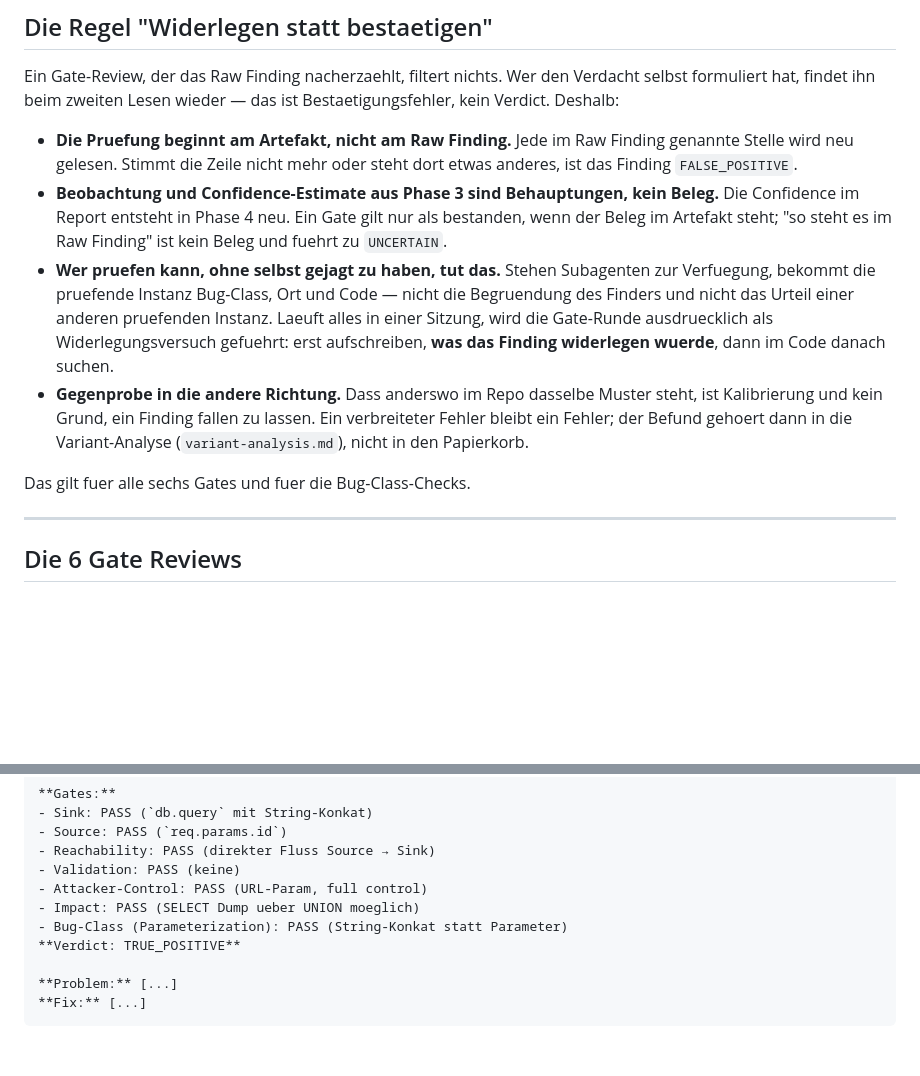
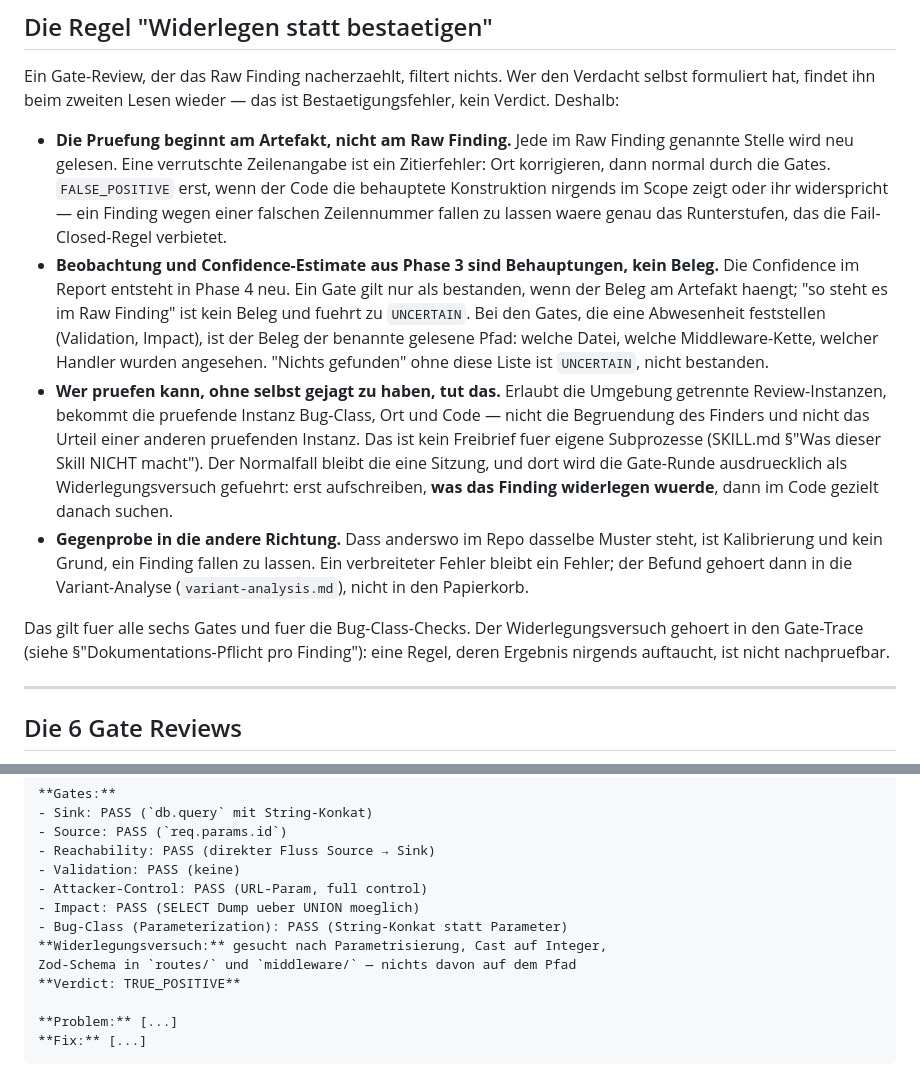
Before and after one commit to GodModeAI2025/breachguard, a Markdown page: breachguard/references/fp-verification.md, 2 parts joined by grey strips. GitHub-like rendering; blank space fills up the shorter version.

Commit message:
Review: Widerlegungsregel entscheidbar machen und Quelle richtigstellen
Drei Stellen der neuen Regel waren so nicht reproduzierbar anwendbar.

1. "Stimmt die Zeile nicht mehr, ist das Finding FALSE_POSITIVE" war zu
   hart und produziert False Negatives: eine verrutschte Zeilennummer ist
   ein Zitierfehler, kein Gegenbeweis. Durchgespielt an einem Path
   Traversal, dessen Sink sechs Zeilen weiter unten unveraendert steht —
   die alte Fassung haette ihn verworfen, und laut §Auto-Ticket-Creation
   waere er nicht einmal als Issue vorgeschlagen worden. Das ist genau das
   Runterstufen, das die Fail-Closed-Regel verbietet. Jetzt: Ort
   korrigieren und normal durch die Gates; FALSE_POSITIVE erst, wenn die
   behauptete Konstruktion nirgends im Scope steht oder der Code ihr
   widerspricht.

2. "Ein Gate gilt nur als bestanden, wenn der Beleg im Artefakt steht"
   ist bei Gate 4 und Gate 6 nicht erfuellbar — dort heisst bestanden,
   dass *keine* Validierung und *kein* blosser Defense-in-Depth-Bypass
   gefunden wurde. Woertlich gelesen waere jedes Finding UNCERTAIN
   geworden und der Audit an der eigenen 40-Prozent-Schwelle gescheitert.
   Fuer diese Gates ist der Beleg jetzt der benannte gelesene Pfad.

3. "Stehen Subagenten zur Verfuegung" laesst sich als Erlaubnis fuer
   eigene Subprozesse lesen und widerspricht dann SKILL.md §"Was dieser
   Skill NICHT macht". Als getrennte Review-Instanzen formuliert, mit
   Verweis auf die Grenze und der einen Sitzung als Normalfall.

Dazu die eigentliche Operationalisierung: der Widerlegungsversuch gehoert
in den Gate-Trace. Eine Regel, deren Ergebnis in keinem Report auftaucht,
ist nicht nachpruefbar. Das Markdown-Template der Auditor-Rolle bekommt
die Zeile; das YAML-Schema breachguard.finding bleibt bei 1.0.

Quelle richtiggestellt: Die Idee stammt aus cloudflare/security-audit-skill
(MIT, 17k Sterne, Commit im Fenster am 2026-09-14), nicht aus
schumannx/security-audit-skill — das ist eine Kopie davon vom 2026-09-17
(Commit-Historie von literally-dan, gemergte PRs aus cloudflare/).

Co-Authored-By: Claude Opus 5 (1M context) <noreply@anthropic.com>

```diff
--- a/breachguard/references/fp-verification.md
+++ b/breachguard/references/fp-verification.md
@@ -30,18 +30,28 @@ Verdacht selbst formuliert hat, findet ihn beim zweiten Lesen wieder —
 das ist Bestaetigungsfehler, kein Verdict. Deshalb:
 
 - **Die Pruefung beginnt am Artefakt, nicht am Raw Finding.** Jede im Raw
-  Finding genannte Stelle wird neu gelesen. Stimmt die Zeile nicht mehr
-  oder steht dort etwas anderes, ist das Finding `FALSE_POSITIVE`.
+  Finding genannte Stelle wird neu gelesen. Eine verrutschte Zeilenangabe
+  ist ein Zitierfehler: Ort korrigieren, dann normal durch die Gates.
+  `FALSE_POSITIVE` erst, wenn der Code die behauptete Konstruktion
+  nirgends im Scope zeigt oder ihr widerspricht — ein Finding wegen einer
+  falschen Zeilennummer fallen zu lassen waere genau das Runterstufen,
+  das die Fail-Closed-Regel verbietet.
 - **Beobachtung und Confidence-Estimate aus Phase 3 sind Behauptungen,
   kein Beleg.** Die Confidence im Report entsteht in Phase 4 neu. Ein Gate
-  gilt nur als bestanden, wenn der Beleg im Artefakt steht; "so steht es
-  im Raw Finding" ist kein Beleg und fuehrt zu `UNCERTAIN`.
-- **Wer pruefen kann, ohne selbst gejagt zu haben, tut das.** Stehen
-  Subagenten zur Verfuegung, bekommt die pruefende Instanz Bug-Class, Ort
-  und Code — nicht die Begruendung des Finders und nicht das Urteil einer
-  anderen pruefenden Instanz. Laeuft alles in einer Sitzung, wird die
-  Gate-Runde ausdruecklich als Widerlegungsversuch gefuehrt: erst
-  aufschreiben, **was das Finding widerlegen wuerde**, dann im Code danach
+  gilt nur als bestanden, wenn der Beleg am Artefakt haengt; "so steht es
+  im Raw Finding" ist kein Beleg und fuehrt zu `UNCERTAIN`. Bei den Gates,
+  die eine Abwesenheit feststellen (Validation, Impact), ist der Beleg der
+  benannte gelesene Pfad: welche Datei, welche Middleware-Kette, welcher
+  Handler wurden angesehen. "Nichts gefunden" ohne diese Liste ist
+  `UNCERTAIN`, nicht bestanden.
+- **Wer pruefen kann, ohne selbst gejagt zu haben, tut das.** Erlaubt die
+  Umgebung getrennte Review-Instanzen, bekommt die pruefende Instanz
+  Bug-Class, Ort und Code — nicht die Begruendung des Finders und nicht
+  das Urteil einer anderen pruefenden Instanz. Das ist kein Freibrief fuer
+  eigene Subprozesse (SKILL.md §"Was dieser Skill NICHT macht"). Der
+  Normalfall bleibt die eine Sitzung, und dort wird die Gate-Runde
+  ausdruecklich als Widerlegungsversuch gefuehrt: erst aufschreiben,
+  **was das Finding widerlegen wuerde**, dann im Code gezielt danach
   suchen.
 - **Gegenprobe in die andere Richtung.** Dass anderswo im Repo dasselbe
   Muster steht, ist Kalibrierung und kein Grund, ein Finding fallen zu
@@ -49,7 +59,10 @@ das ist Bestaetigungsfehler, kein Verdict. Deshalb:
   dann in die Variant-Analyse (`variant-analysis.md`), nicht in den
   Papierkorb.
 
-Das gilt fuer alle sechs Gates und fuer die Bug-Class-Checks.
+Das gilt fuer alle sechs Gates und fuer die Bug-Class-Checks. Der
+Widerlegungsversuch gehoert in den Gate-Trace (siehe
+§"Dokumentations-Pflicht pro Finding"): eine Regel, deren Ergebnis
+nirgends auftaucht, ist nicht nachpruefbar.
 
 ---
 
@@ -258,6 +271,8 @@ Im Report muss pro Finding der Gate-Trace dokumentiert sein:
 - Attacker-Control: PASS (URL-Param, full control)
 - Impact: PASS (SELECT Dump ueber UNION moeglich)
 - Bug-Class (Parameterization): PASS (String-Konkat statt Parameter)
+**Widerlegungsversuch:** gesucht nach Parametrisierung, Cast auf Integer,
+Zod-Schema in `routes/` und `middleware/` — nichts davon auf dem Pfad
 **Verdict: TRUE_POSITIVE**
 
 **Problem:** [...]
```
